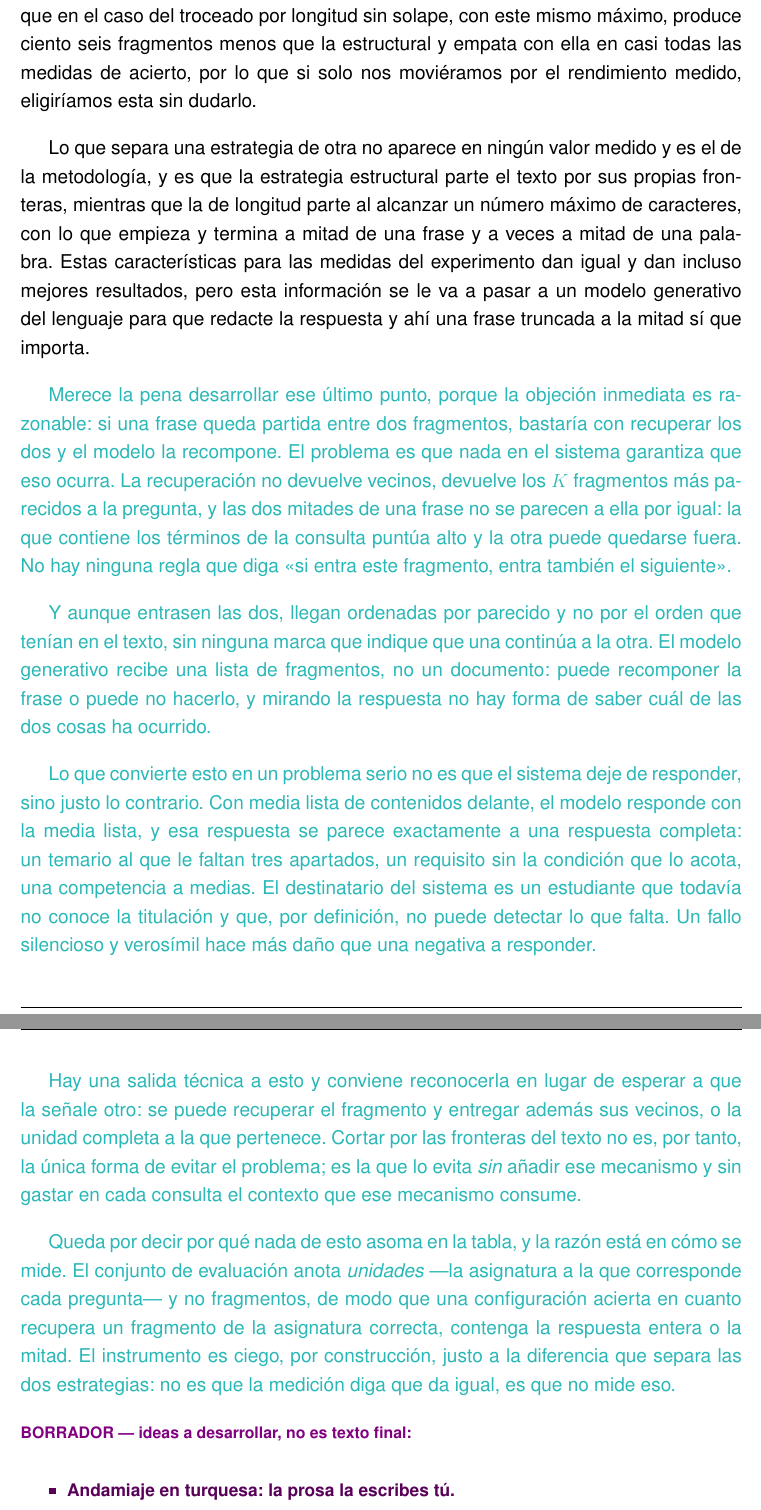
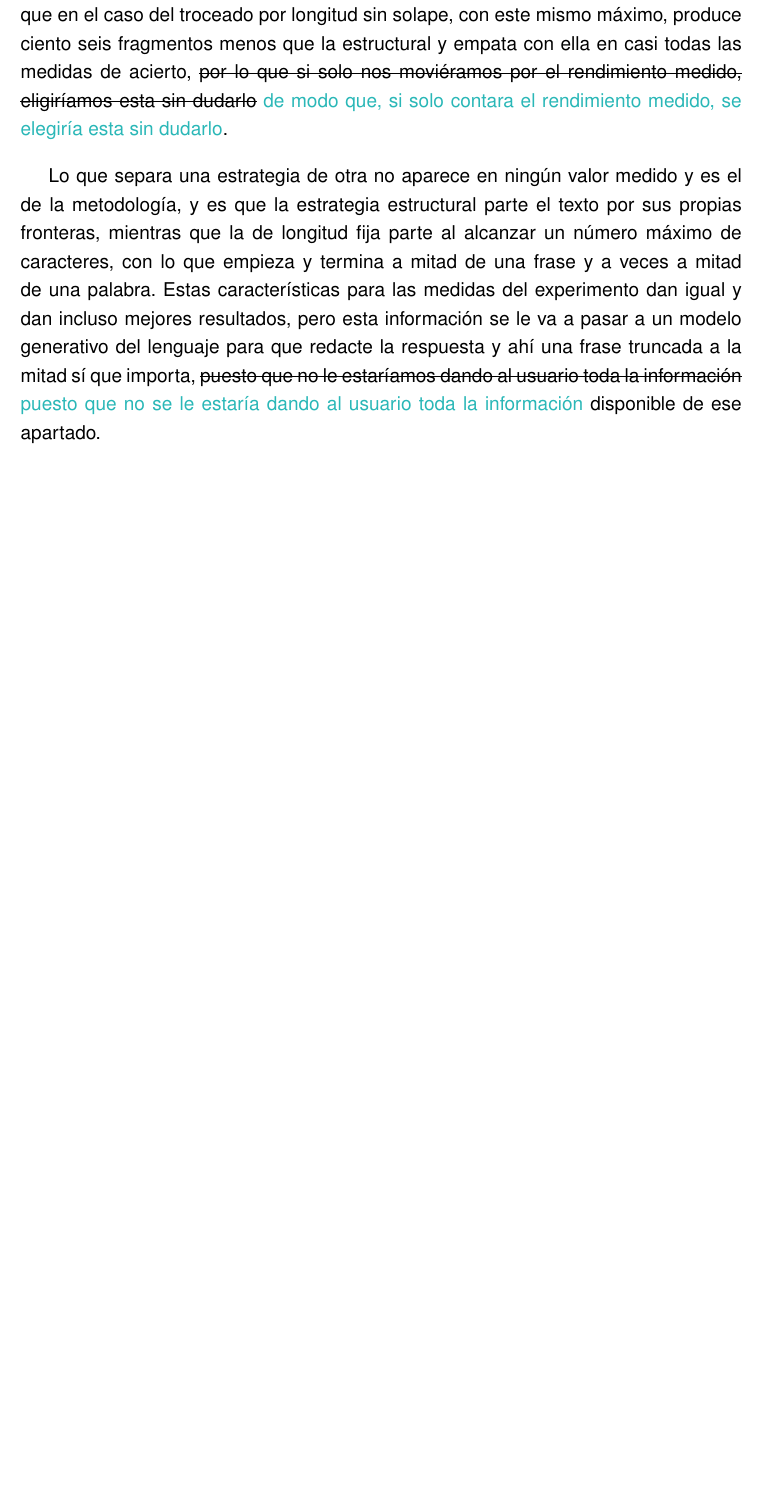
Before and after one commit to samubp10/tfg-recomendador-uja, a LaTeX document (memoria/main.tex, which reads memoria/capitulos/Resultados.tex): two parts of pages 97 and 98 of 123 before the commit and part of page 97 of 121 after it, the two joined at a grey line, cut so that both start at the same text, the shorter picture padded with empty space. Compiled offline with pdfLaTeX.

Commit message:
docs(IT-16): erratas del capitulo de resultados
Concordancia en <<cada uno de los resultados se presenta>>, separador de millar en 1.500 y 1.800, y los cuatro pasajes en primera persona del apartado de fragmentacion pasados a impersonal.

```diff
--- a/memoria/capitulos/Resultados.tex
+++ b/memoria/capitulos/Resultados.tex
@@ -127,44 +127,5 @@ La tabla de arriba contesta a la duda que estamos abarcando esta subsección, y
 
-Hay que aclarar que la recuperación no justifica por sí sola la estrategia elegida, ya que en el caso del troceado por longitud sin solape, con este mismo máximo, produce ciento seis fragmentos menos que la estructural y empata con ella en casi todas las medidas de acierto, por lo que si solo nos moviéramos por el rendimiento medido, eligiríamos esta sin dudarlo.
+Hay que aclarar que la recuperación no justifica por sí sola la estrategia elegida, ya que en el caso del troceado por longitud sin solape, con este mismo máximo, produce ciento seis fragmentos menos que la estructural y empata con ella en casi todas las medidas de acierto, \sout{por lo que si solo nos moviéramos por el rendimiento medido, eligiríamos esta sin dudarlo} \textcolor{borrador2}{de modo que, si solo contara el rendimiento medido, se elegiría esta sin dudarlo}.
 
-Lo que separa una estrategia de otra no aparece en ningún valor medido y es el de la metodología, y es que la estrategia estructural parte el texto por sus propias fronteras, mientras que la de longitud parte al alcanzar un número máximo de caracteres, con lo que empieza y termina a mitad de una frase y a veces a mitad de una palabra. Estas características para las medidas del experimento dan igual y dan incluso mejores resultados, pero esta información se le va a pasar a un modelo generativo del lenguaje para que redacte la respuesta y ahí una frase truncada a la mitad sí que importa.
+Lo que separa una estrategia de otra no aparece en ningún valor medido y es el de la metodología, y es que la estrategia estructural parte el texto por sus propias fronteras, mientras que la de longitud fija parte al alcanzar un número máximo de caracteres, con lo que empieza y termina a mitad de una frase y a veces a mitad de una palabra. Estas características para las medidas del experimento dan igual y dan incluso mejores resultados, pero esta información se le va a pasar a un modelo generativo del lenguaje para que redacte la respuesta y ahí una frase truncada a la mitad sí que importa, \sout{puesto que no le estaríamos dando al usuario toda la información} \textcolor{borrador2}{puesto que no se le estaría dando al usuario toda la información} disponible de ese apartado.
 
-
-\textcolor{borrador2}{Merece la pena desarrollar ese último punto, porque la objeción
-  inmediata es razonable: si una frase queda partida entre dos fragmentos, bastaría con
-  recuperar los dos y el modelo la recompone. El problema es que nada en el sistema garantiza
-  que eso ocurra. La recuperación no devuelve vecinos, devuelve los $K$ fragmentos más
-  parecidos a la pregunta, y las dos mitades de una frase no se parecen a ella por igual: la
-  que contiene los términos de la consulta puntúa alto y la otra puede quedarse fuera. No hay
-  ninguna regla que diga «si entra este fragmento, entra también el siguiente».}
-
-\textcolor{borrador2}{Y aunque entrasen las dos, llegan ordenadas por parecido y no por el
-  orden que tenían en el texto, sin ninguna marca que indique que una continúa a la otra. El
-  modelo generativo recibe una lista de fragmentos, no un documento: puede recomponer la frase
-  o puede no hacerlo, y mirando la respuesta no hay forma de saber cuál de las dos cosas ha
-  ocurrido.}
-
-\textcolor{borrador2}{Lo que convierte esto en un problema serio no es que el sistema deje de
-  responder, sino justo lo contrario. Con media lista de contenidos delante, el modelo
-  responde con la media lista, y esa respuesta se parece exactamente a una respuesta completa:
-  un temario al que le faltan tres apartados, un requisito sin la condición que lo acota, una
-  competencia a medias. El destinatario del sistema es un estudiante que todavía no conoce la
-  titulación y que, por definición, no puede detectar lo que falta. Un fallo silencioso y
-  verosímil hace más daño que una negativa a responder.}
-
-\textcolor{borrador2}{Hay una salida técnica a esto y conviene reconocerla en lugar de esperar
-  a que la señale otro: se puede recuperar el fragmento y entregar además sus vecinos, o la
-  unidad completa a la que pertenece. Cortar por las fronteras del texto no es, por tanto, la
-  única forma de evitar el problema; es la que lo evita \emph{sin} añadir ese mecanismo y sin
-  gastar en cada consulta el contexto que ese mecanismo consume.}
-
-\textcolor{borrador2}{Queda por decir por qué nada de esto asoma en la tabla, y la razón está
-  en cómo se mide. El conjunto de evaluación anota \emph{unidades} ---la asignatura a la que
-  corresponde cada pregunta--- y no fragmentos, de modo que una configuración acierta en
-  cuanto recupera un fragmento de la asignatura correcta, contenga la respuesta entera o la
-  mitad. El instrumento es ciego, por construcción, justo a la diferencia que separa las dos
-  estrategias: no es que la medición diga que da igual, es que no mide eso.}
-
-\begin{borrador}
-  \item \textbf{Andamiaje en turquesa: la prosa la escribes tú.}
-  \item \textbf{Esta es la respuesta a la pregunta que más probablemente te hagan:} «si la de
```
Also changed, not shown: memoria/capitulos/Resultados.tex (43 more changed lines).
